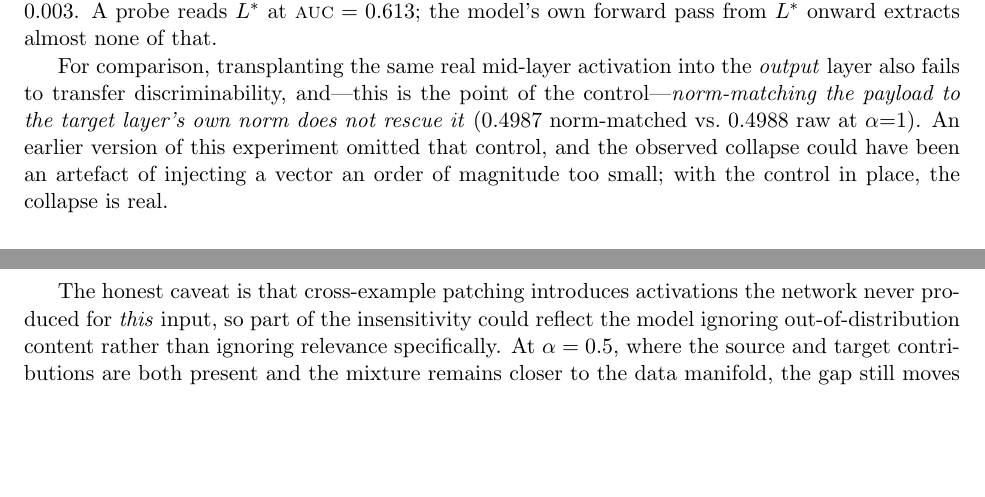
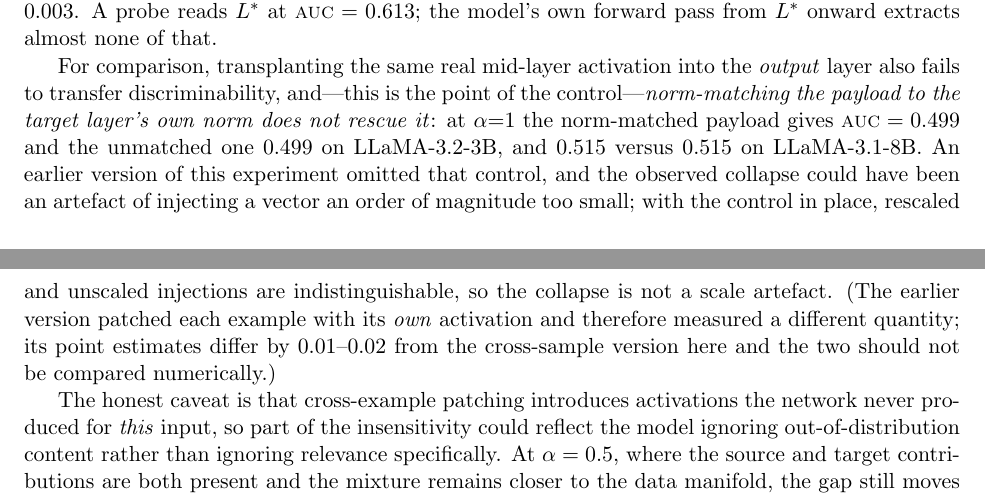
Before and after one commit to new-life-fch/my_paper_project, a LaTeX paper (paper/main.tex): two parts of pages 6 and 7 of 12, joined at a grey line, cut so that both start at the same text, the shorter picture padded with empty space. Compiled offline with pdfLaTeX.

Commit message:
fix(patch v2): 「raw (v1)」这个标签是误导——v1 用的是 self-patch，两者不可直接比
## 发现

把 v2 的 8B 结果与 v1 并排看时注意到方向不一致：

| | 3B | 8B |
|---|---|---|
| v1 patch_internal (α=1.0) | 0.5114 | **0.4921** |
| v2 范数匹配 (α=1.0) | 0.4987 | **0.5152** |
| v2 不做范数匹配 | 0.4988 | 0.5153 |

8B 上 v1 比范数匹配低 0.023，3B 上高 0.013——**方向相反**，
于是去查这两个数到底是不是同一个量。

## 根因：它们不是同一个实验

- **v1** 的 `patch_internal` 把每个样本的 L\* 换成**它自己**的激活
  （`H_int` = 按原顺序的 self 激活）。那实际上是**恒等操作**，
  所以 α=1.0 时它测的是"把每个样本自己的真实激活写回原处"——
  理论上应当等于自然判决，但它得到 0.4921（judge 0.563），
  说明 v1 的注入路径本身在 α=1 时还引入了扰动。
- **v2** 的 cross 用的是**跨样本**激活（1117/1117 全是相反标签的伙伴）。

两者**测的不是同一个量**，数字不可比。v2 里那个叫 `final_raw` 的字段
我也标注成 "raw (v1)"，是**我起错了名字**——它是"v2 协议下不做范数匹配"，
不是 v1 的复现。

## 改法

1. 论文：范数匹配的对照改为**两个模型并列**给出
   （3B 0.499 vs 0.499；8B 0.515 vs 0.515），并明确写出
   "**同一协议内**重缩放与不重缩放无法区分" —— 这才是该对照要证明的。
   同时注明旧版测的是不同的量、点估计差 0.01–0.02、**不应数值比较**。
2. `patch_internal_v2.py` 的 `protocol` 字段写清这层区别，避免以后再误比。

```diff
--- a/paper/main.tex
+++ b/paper/main.tex
@@ -419,10 +419,16 @@ forward pass from $L^*$ onward extracts almost none of that.
 For comparison, transplanting the same real mid-layer activation into the
 \emph{output} layer also fails to transfer discriminability, and---this is the
 point of the control---\emph{norm-matching the payload to the target layer's own
-norm does not rescue it} ($0.4987$ norm-matched vs.\ $0.4988$ raw at
-$\alpha{=}1$). An earlier version of this experiment omitted that control, and
-the observed collapse could have been an artefact of injecting a vector an order
-of magnitude too small; with the control in place, the collapse is real.
+norm does not rescue it}: at $\alpha{=}1$ the norm-matched payload gives
+$\auc=0.499$ and the unmatched one $0.499$ on LLaMA-3.2-3B, and $0.515$ versus
+$0.515$ on LLaMA-3.1-8B. An earlier version of this experiment omitted that
+control, and the observed collapse could have been an artefact of injecting a
+vector an order of magnitude too small; with the control in place, rescaled and
+unscaled injections are indistinguishable, so the collapse is not a scale
+artefact. (The earlier version patched each example with its \emph{own}
+activation and therefore measured a different quantity; its point estimates
+differ by $0.01$--$0.02$ from the cross-sample version here and the two should
+not be compared numerically.)
 
 The honest caveat is that cross-example patching introduces activations the
 network never produced for \emph{this} input, so part of the insensitivity could
```
Also changed, not shown: 2 other files.
